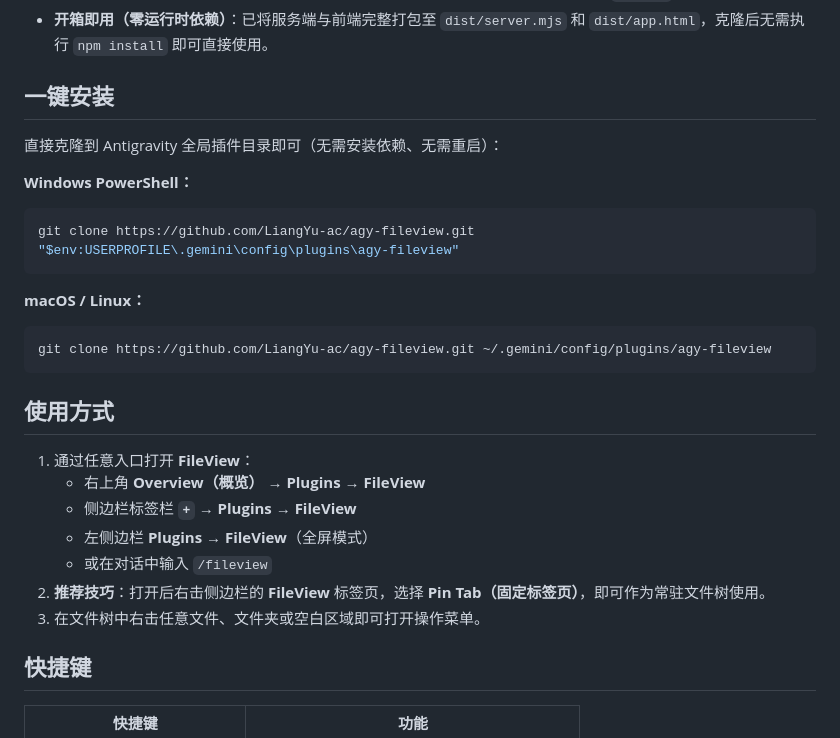
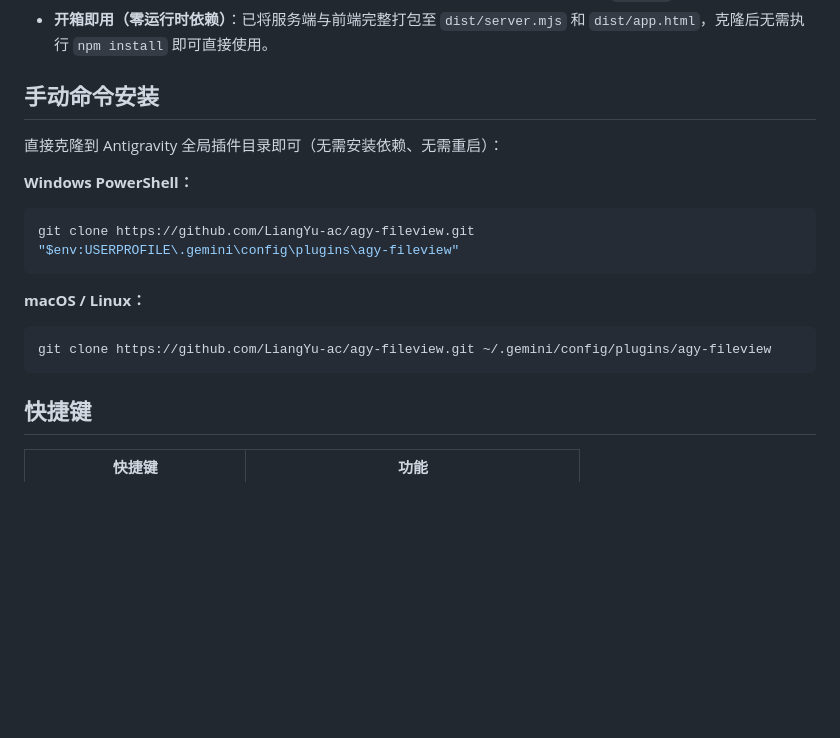
Before and after one commit to LiangYu-ac/agy-fileview, a Markdown page: README.zh-CN.md, the part around one of its changes. Drawn GitHub-style; blank space fills up the shorter version.

````diff
--- a/README.zh-CN.md
+++ b/README.zh-CN.md
@@ -26,7 +56,7 @@ Antigravity 桌面端自带的“文件（Files）”面板右键菜单目前只
 - **原生主题与中英双语**：自动跟随 Antigravity 深色/浅色主题与字体变量，右上角支持 `中 / EN` 一键切换。
 - **开箱即用（零运行时依赖）**：已将服务端与前端完整打包至 `dist/server.mjs` 和 `dist/app.html`，克隆后无需执行 `npm install` 即可直接使用。
 
-## 一键安装
+## 手动命令安装
 
 直接克隆到 Antigravity 全局插件目录即可（无需安装依赖、无需重启）：
 
@@ -41,16 +71,6 @@ git clone https://github.com/LiangYu-ac/agy-fileview.git "$env:USERPROFILE\.gemi
 ```bash
 git clone https://github.com/LiangYu-ac/agy-fileview.git ~/.gemini/config/plugins/agy-fileview
 ```
-
-## 使用方式
-
-1. 通过任意入口打开 **FileView**：
-   - 右上角 **Overview（概览）** → **Plugins** → **FileView**
-   - 侧边栏标签栏 **`+`** → **Plugins** → **FileView**
-   - 左侧边栏 **Plugins** → **FileView**（全屏模式）
-   - 或在对话中输入 `/fileview`
-2. **推荐技巧**：打开后右击侧边栏的 **FileView** 标签页，选择 **Pin Tab（固定标签页）**，即可作为常驻文件树使用。
-3. 在文件树中右击任意文件、文件夹或空白区域即可打开操作菜单。
 
 ## 快捷键
 
````
Also changed, not shown: other parts of README.zh-CN.md (+31 -1 lines), README.md (+40 -18 lines), assets/preview.png (added).
